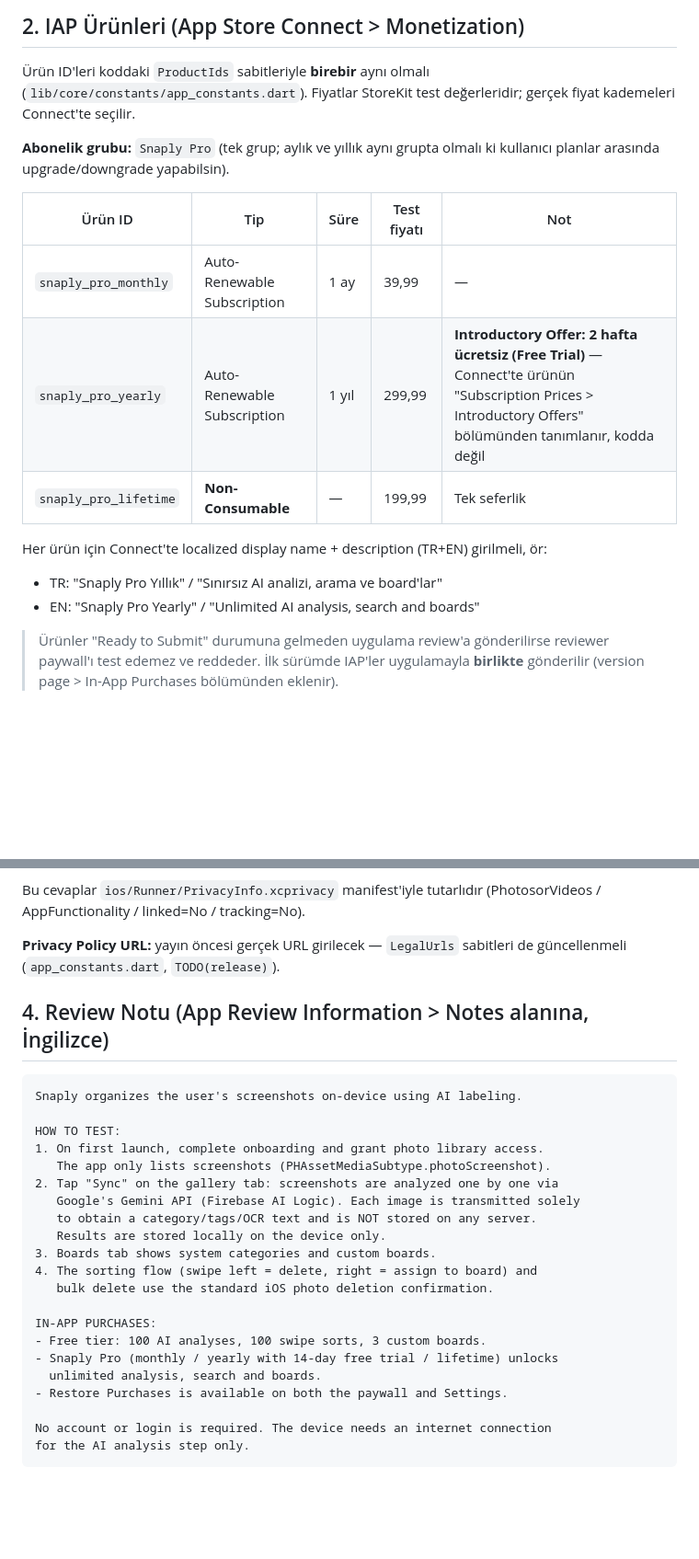
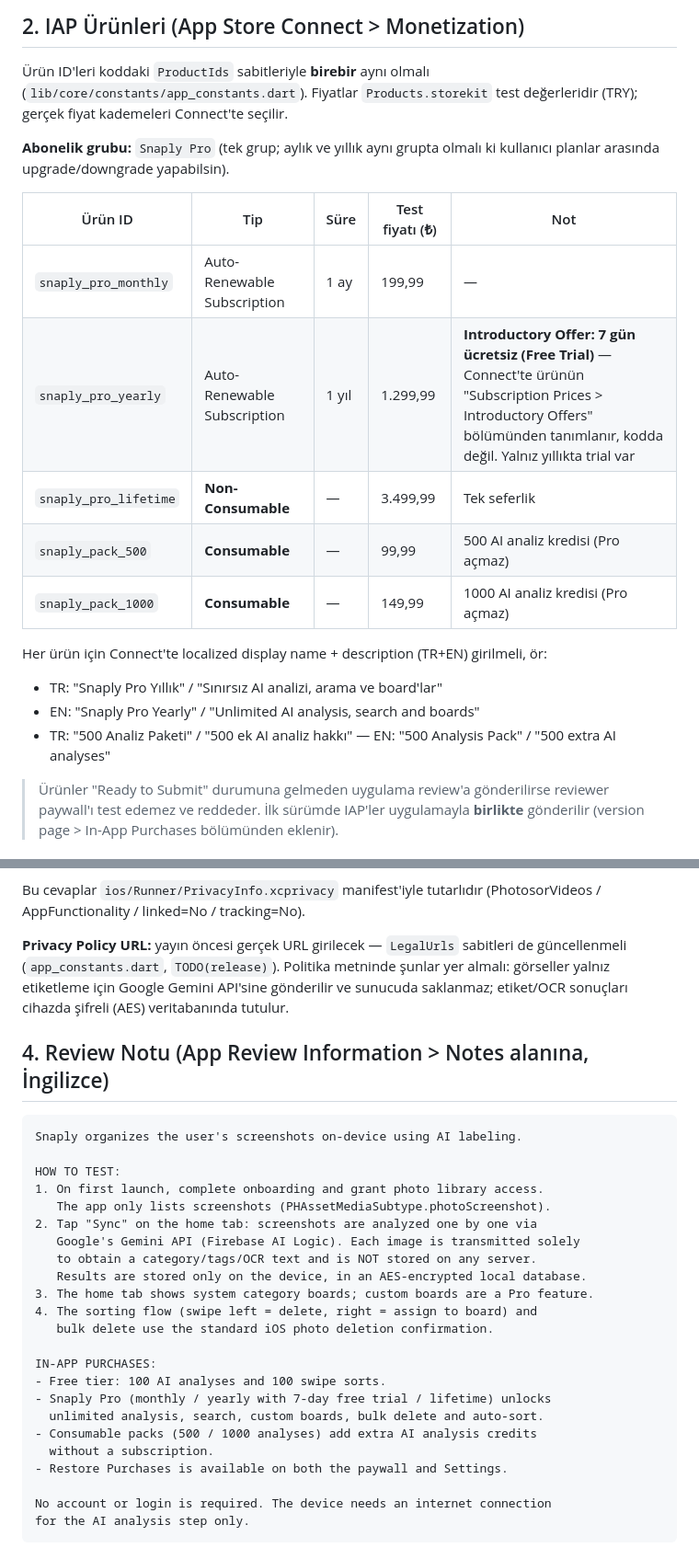
Before and after one commit to dogualagoz/ai-gallery-organizer, a Markdown page: APP_STORE_NOTES.md, 2 parts joined by grey strips. Shown at 92% size. GitHub-like rendering; blank space fills up the shorter version.

```diff
--- a/APP_STORE_NOTES.md
+++ b/APP_STORE_NOTES.md
@@ -15,21 +19,24 @@ Kod tarafı hazır; buradaki adımlar App Store Connect / Apple Developer hesab
 ## 2. IAP Ürünleri (App Store Connect > Monetization)
 
 Ürün ID'leri koddaki `ProductIds` sabitleriyle **birebir** aynı olmalı
-(`lib/core/constants/app_constants.dart`). Fiyatlar StoreKit test değerleridir; gerçek
-fiyat kademeleri Connect'te seçilir.
+(`lib/core/constants/app_constants.dart`). Fiyatlar `Products.storekit` test
+değerleridir (TRY); gerçek fiyat kademeleri Connect'te seçilir.
 
 **Abonelik grubu:** `Snaply Pro` (tek grup; aylık ve yıllık aynı grupta olmalı ki
 kullanıcı planlar arasında upgrade/downgrade yapabilsin).
 
-| Ürün ID | Tip | Süre | Test fiyatı | Not |
+| Ürün ID | Tip | Süre | Test fiyatı (₺) | Not |
 |---|---|---|---|---|
-| `snaply_pro_monthly` | Auto-Renewable Subscription | 1 ay | 39,99 | — |
-| `snaply_pro_yearly` | Auto-Renewable Subscription | 1 yıl | 299,99 | **Introductory Offer: 2 hafta ücretsiz (Free Trial)** — Connect'te ürünün "Subscription Prices > Introductory Offers" bölümünden tanımlanır, kodda değil |
-| `snaply_pro_lifetime` | **Non-Consumable** | — | 199,99 | Tek seferlik |
+| `snaply_pro_monthly` | Auto-Renewable Subscription | 1 ay | 199,99 | — |
+| `snaply_pro_yearly` | Auto-Renewable Subscription | 1 yıl | 1.299,99 | **Introductory Offer: 7 gün ücretsiz (Free Trial)** — Connect'te ürünün "Subscription Prices > Introductory Offers" bölümünden tanımlanır, kodda değil. Yalnız yıllıkta trial var |
+| `snaply_pro_lifetime` | **Non-Consumable** | — | 3.499,99 | Tek seferlik |
+| `snaply_pack_500` | **Consumable** | — | 99,99 | 500 AI analiz kredisi (Pro açmaz) |
+| `snaply_pack_1000` | **Consumable** | — | 149,99 | 1000 AI analiz kredisi (Pro açmaz) |
 
 Her ürün için Connect'te localized display name + description (TR+EN) girilmeli, ör:
 - TR: "Snaply Pro Yıllık" / "Sınırsız AI analizi, arama ve board'lar"
 - EN: "Snaply Pro Yearly" / "Unlimited AI analysis, search and boards"
+- TR: "500 Analiz Paketi" / "500 ek AI analiz hakkı" — EN: "500 Analysis Pack" / "500 extra AI analyses"
 
 > Ürünler "Ready to Submit" durumuna gelmeden uygulama review'a gönderilirse
 > reviewer paywall'ı test edemez ve reddeder. İlk sürümde IAP'ler uygulamayla
@@ -54,7 +61,9 @@ Bu cevaplar `ios/Runner/PrivacyInfo.xcprivacy` manifest'iyle tutarlıdır
 (PhotosorVideos / AppFunctionality / linked=No / tracking=No).
 
 **Privacy Policy URL:** yayın öncesi gerçek URL girilecek — `LegalUrls` sabitleri de
-güncellenmeli (`app_constants.dart`, `TODO(release)`).
+güncellenmeli (`app_constants.dart`, `TODO(release)`). Politika metninde şunlar yer
+almalı: görseller yalnız etiketleme için Google Gemini API'sine gönderilir ve sunucuda
+saklanmaz; etiket/OCR sonuçları cihazda şifreli (AES) veritabanında tutulur.
 
 ## 4. Review Notu (App Review Information > Notes alanına, İngilizce)
 
@@ -64,18 +73,20 @@ Snaply organizes the user's screenshots on-device using AI labeling.
 HOW TO TEST:
 1. On first launch, complete onboarding and grant photo library access.
    The app only lists screenshots (PHAssetMediaSubtype.photoScreenshot).
-2. Tap "Sync" on the gallery tab: screenshots are analyzed one by one via
+2. Tap "Sync" on the home tab: screenshots are analyzed one by one via
    Google's Gemini API (Firebase AI Logic). Each image is transmitted solely
    to obtain a category/tags/OCR text and is NOT stored on any server.
-   Results are stored locally on the device only.
-3. Boards tab shows system categories and custom boards.
+   Results are stored only on the device, in an AES-encrypted local database.
+3. The home tab shows system category boards; custom boards are a Pro feature.
 4. The sorting flow (swipe left = delete, right = assign to board) and
    bulk delete use the standard iOS photo deletion confirmation.
 
 IN-APP PURCHASES:
-- Free tier: 100 AI analyses, 100 swipe sorts, 3 custom boards.
-- Snaply Pro (monthly / yearly with 14-day free trial / lifetime) unlocks
-  unlimited analysis, search and boards.
+- Free tier: 100 AI analyses and 100 swipe sorts.
+- Snaply Pro (monthly / yearly with 7-day free trial / lifetime) unlocks
+  unlimited analysis, search, custom boards, bulk delete and auto-sort.
+- Consumable packs (500 / 1000 analyses) add extra AI analysis credits
+  without a subscription.
 - Restore Purchases is available on both the paywall and Settings.
 
 No account or login is required. The device needs an internet connection
```
Also changed, not shown: other parts of APP_STORE_NOTES.md (+68 -20 lines).
